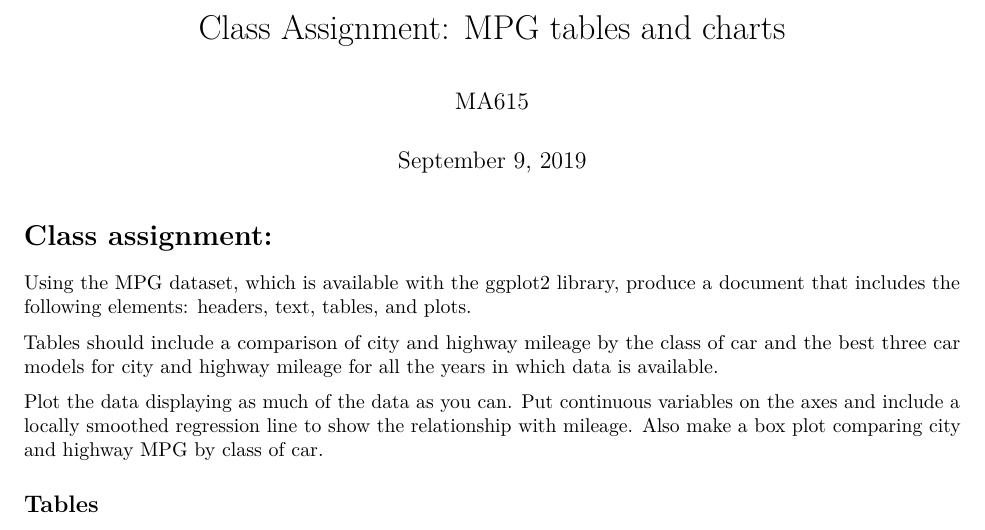
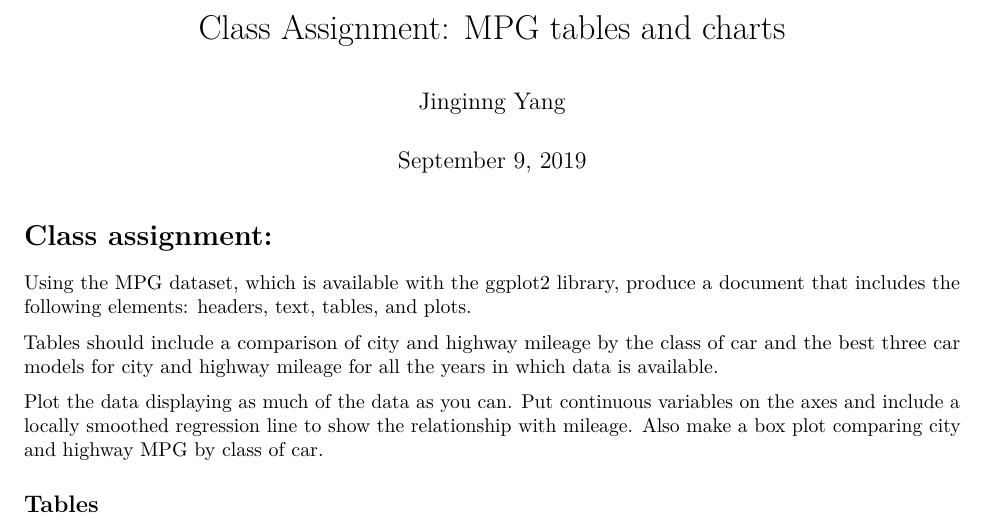
Before and after one commit to JingningYang/MA-615, an R Markdown document (ma615-sep13-2.Rmd): part of page 1 of 5, cut so that both start at the same text. Rendered offline with R 4.5, knitr and Pandoc, then LaTeX, with nearby package versions.

Commit message:
Update ma615-sep13-2.Rmd

```diff
--- a/ma615-sep13-2.Rmd
+++ b/ma615-sep13-2.Rmd
@@ -1,6 +1,6 @@
 ---
 title: "Class Assignment: MPG tables and charts"
-author: "MA615"
+author: "Jinginng Yang"
 date: "September 9, 2019"
 output: pdf_document
 ---
```
